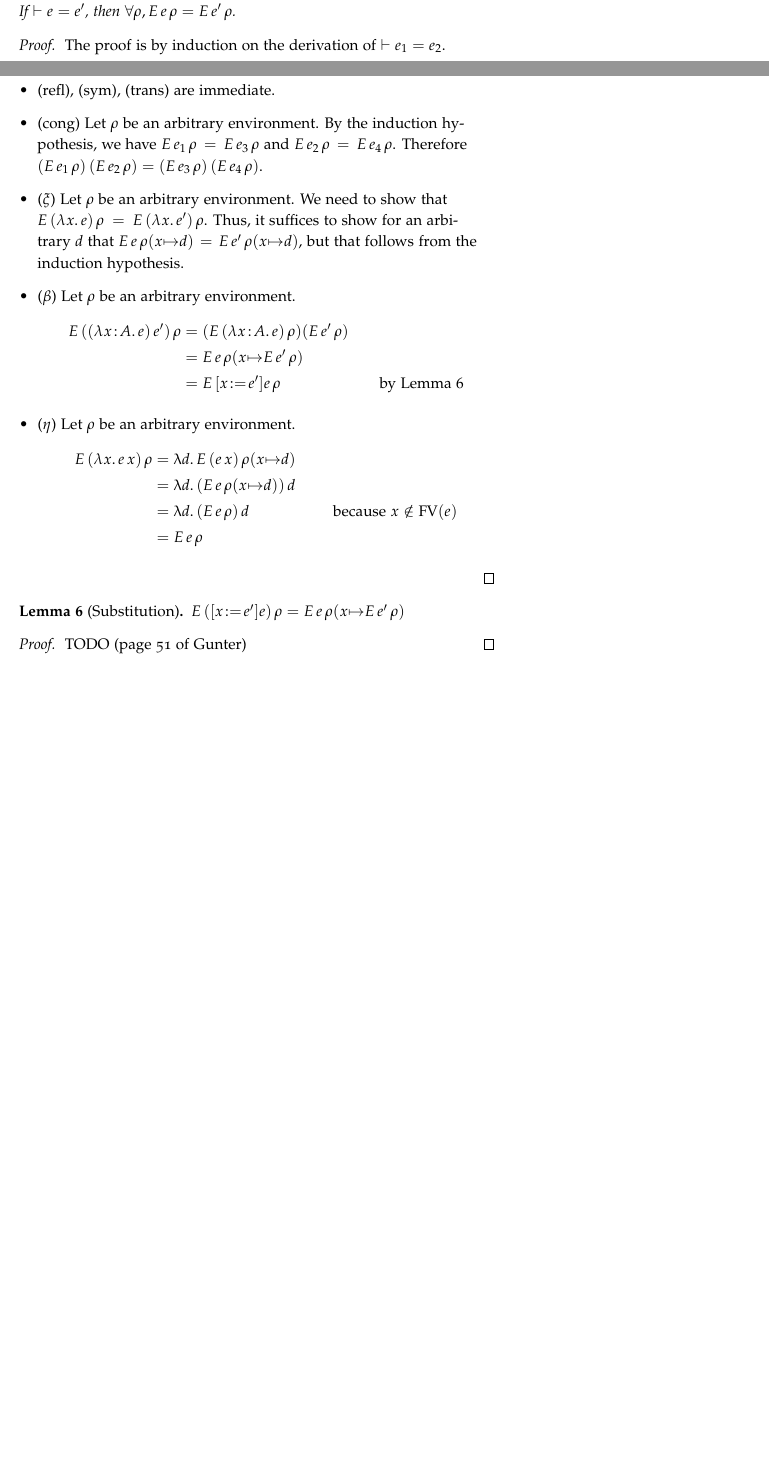
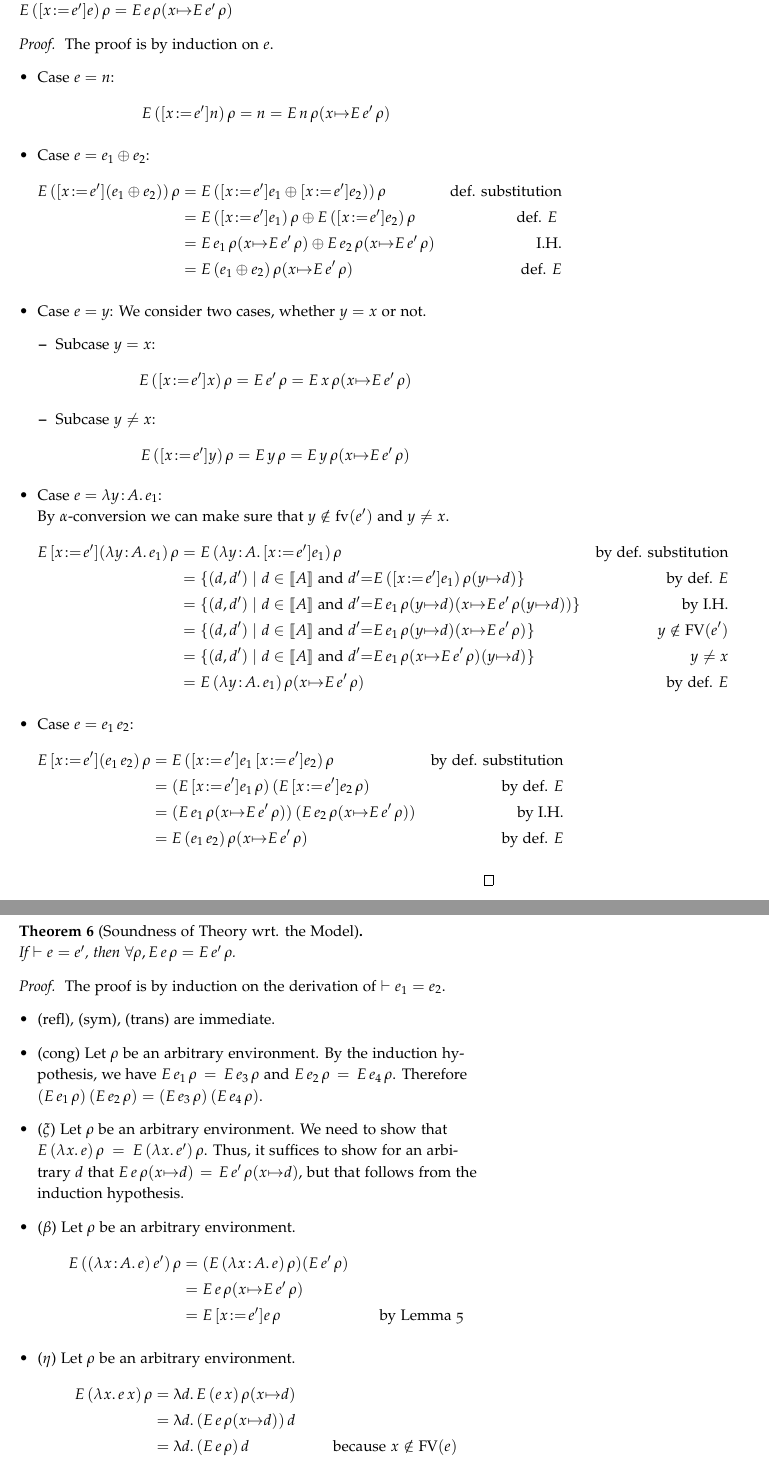
Before and after one commit to jsiek/B629-denotational, a LaTeX document (notes.tex): two parts of pages 13 and 14 of 31 before the commit and two parts of pages 14 and 15 of 33 after it, joined at a grey line, cut so that both start at the same text, the shorter picture padded with empty space. The pictures show the PDF file notes.pdf that the author committed with the source.

Commit message:
finished substitution

```diff
--- a/notes.tex
+++ b/notes.tex
@@ -1222,15 +1221,14 @@ interaction between substitution and the semantic function $E$.
 \begin{lemma}[Substitution]
   \label{lem:stlc-subst}
   Suppose $\Gamma,x \of B \vdash e : A$ and $\Gamma \vdash e' : B$.
-  $E\,([x\by e']e)\,\rho = E\,e\,(E\,e'\,\rho, \rho)$
+  $E\,([x\by e']e)\,\rho = E\,e\,\ext{x}{E\,e'\,\rho}{\rho}$
 \end{lemma}
 \begin{proof}
-   (page 51 of Gunter)
   The proof is by induction on $e$.
   \begin{itemize}
   \item Case $e=n$:
     \[
-    E\,([x\by e']n)\,\rho = n = E\,n\,(E\,e'\,\rho,\rho)
+    E\,([x\by e']n)\,\rho = n = E\,n\,\ext{x}{E\,e'\,\rho}{\rho}
     \]
   \item Case $e=e_1 \oplus e_2$:
     \begin{align*}
@@ -1242,3 +1239,4 @@ interaction between substitution and the semantic function $E$.
+      &= E\,(e_1 \oplus e_2)\,\ext{x}{E\,e'\,\rho}{\rho} & \text{def. $E$}
     \end{align*}
 
   \item Case $e=y$:
@@ -1256,2 +1258,12 @@ interaction between substitution and the semantic function $E$.
     \end{itemize}
 
+  \item Case $e=\LAM{y \of A} e_1$: \\
+    By $\alpha$-conversion we can make sure that $y \notin
+    \mathrm{fv}(e')$ and $y \neq x$.
+    \begin{align*}
+      E\,[x\by e'](\LAM{y \of A} e_1)\,\rho
+      &= E\,(\LAM{y \of A} [x\by e']e_1)\,\rho &\text{by def. substitution} \\
+      &= \{ (d,d') \mid d \in \SEM{A} \text{ and }
+          d' {=} E \,([x\by e']e_1)\,\ext{y}{d}{\rho} \} & \text{by def. $E$} \\
+      &= \{ (d,d') \mid d \in \SEM{A} \text{ and }
+          d' {=} E \,e_1\,\ext{x}{E\,e'\,\ext{y}{d}{\rho}}{\ext{y}{d}{\rho}} \} & \text{by I.H.} \\
@@ -1259,4 +1277,12 @@ interaction between substitution and the semantic function $E$.
   \item Case $e=e_1 \APP e_2$:
+    \begin{align*}
+      E\,[x\by e'](e_1 \APP e_2)\,\rho
+      &= E\,([x\by e']e_1 \APP [x\by e']e_2)\,\rho & \text{by def. substitution}\\
+      &= (E\,[x\by e']e_1\,\rho) \APP (E\,[x\by e']e_2\,\rho) & \text{by def. $E$} \\
+      &= (E\,e_1\,\ext{x}{E\,e'\,\rho}{\rho}) \APP
+      (E\,e_2\,\ext{x}{E\,e'\,\rho}{\rho}) & \text{by I.H.} \\
+      &= E\,(e_1 \APP e_2)\,\ext{x}{E\,e'\,\rho}{\rho} & \text{by def. $E$}
+    \end{align*}
   \end{itemize}
 \end{proof}
 
```
Also changed, not shown: notes.pdf, notes.tex (36 more changed lines).
